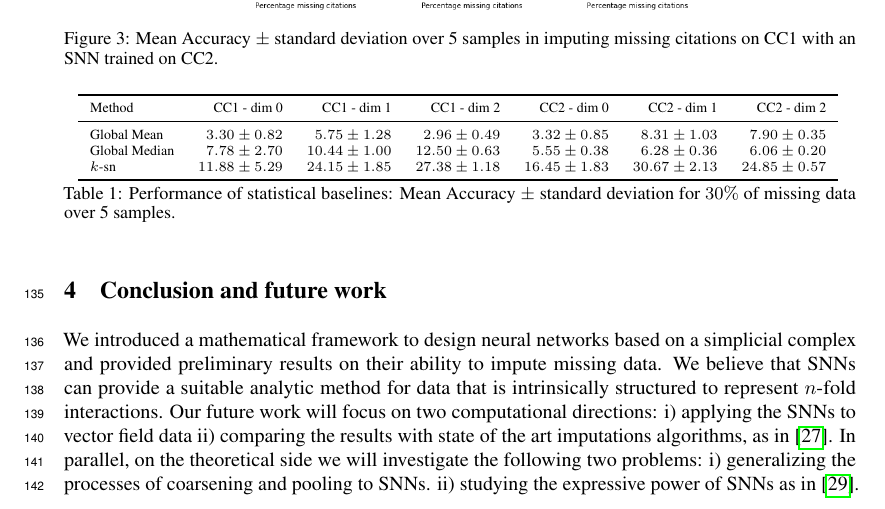
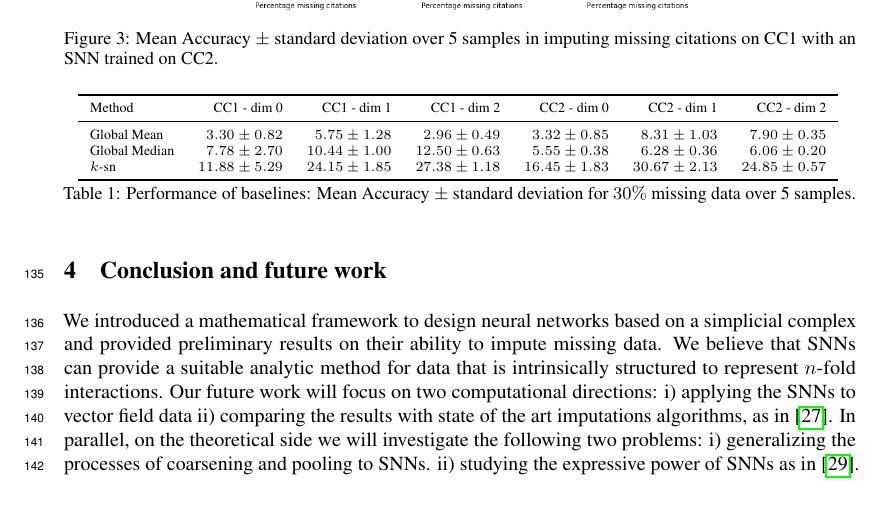
Before and after one commit to stefaniaebli/paper-snn-neurips2020tda, a LaTeX paper (neurips_2020_tda.tex, which reads experiments.tex): part of page 5 of 8, cut so that both start at the same text. Compiled offline with pdfLaTeX.

Commit message:
squeeze table caption to 1 line

```diff
--- a/experiments.tex
+++ b/experiments.tex
@@ -64,7 +64,7 @@ Comparison with other state-of-the-art imputation algorithms is left for future
   \end{tabular}}
    \vspace{2pt}
   \caption{%
-      Performance of statistical baselines: Mean Accuracy $\pm$ standard deviation for $30\%$ of missing data over 5 samples.
+      Performance of baselines: Mean Accuracy $\pm$ standard deviation for $30\%$ missing data over 5 samples.
 }
   }\label{table:comparison-SNN}
 \end{table}%}
```
